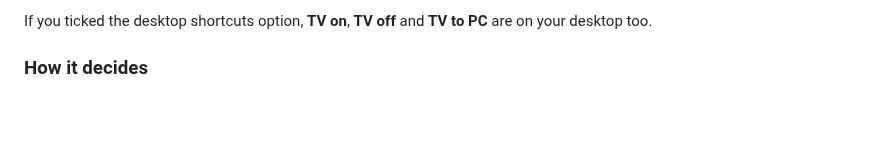
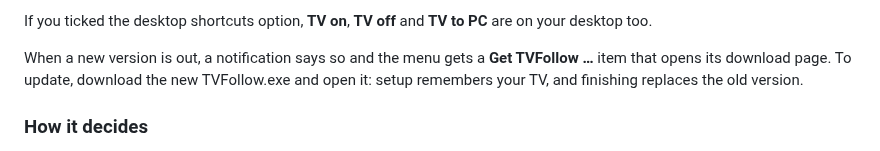
Before and after one commit to still-b0r3d/TVFollow, a Markdown page: README.md, the part around one of its changes. Rendered like a GitHub page; blank space fills up the shorter version.

```diff
--- a/README.md
+++ b/README.md
@@ -84,6 +85,10 @@ TVFollow runs from a small TV icon in the taskbar corner. You might need to clic
 
 If you ticked the desktop shortcuts option, **TV on**, **TV off** and **TV to PC** are on
 your desktop too.
+
+When a new version is out, a notification says so and the menu gets a **Get TVFollow …**
+item that opens its download page. To update, download the new TVFollow.exe and open it:
+setup remembers your TV, and finishing replaces the old version.
 
 ### How it decides
 
```
Also changed, not shown: other parts of README.md (+15 -6 lines), CHANGELOG.md (+3 -0 lines), docs/HOW-IT-WORKS.md (+16 -0 lines), docs/images/5-finish.png.
